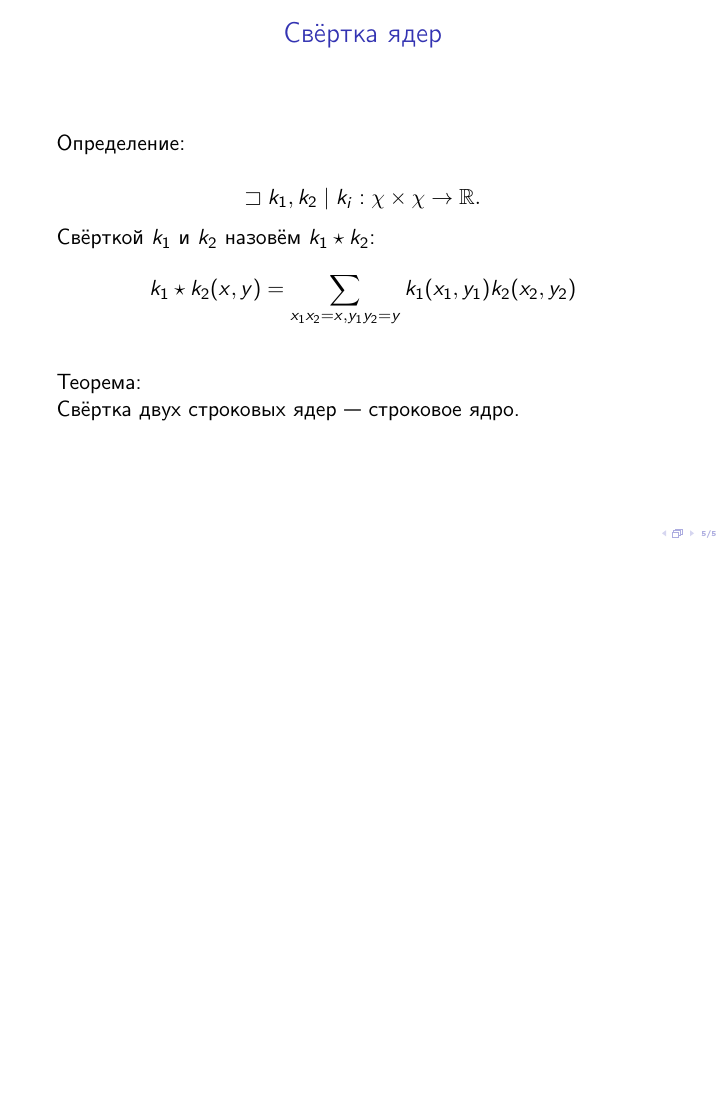
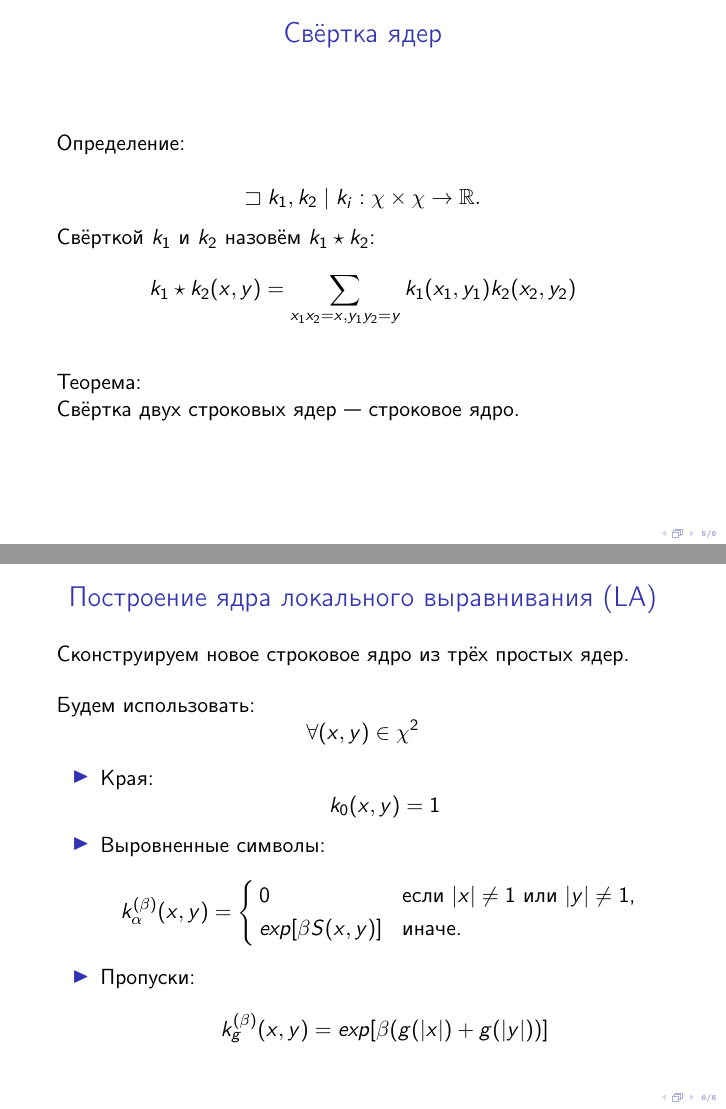
Before and after one commit to SvichkarevAnatoly/course-svm-presentation, LaTeX slides (svm.tex): page 5 of 5 before the commit and pages 5 and 6 of 6 after it, the two joined at a grey line, the shorter picture padded with empty space. Compiled offline with pdfLaTeX.

Commit message:
слайд простых ядер

```diff
--- a/svm.tex
+++ b/svm.tex
@@ -130,10 +130,42 @@ SW симметрично,\\но не всегда положительно по
 Свёртка двух строковых ядер --- строковое ядро.
 \end{frame}
 
-% \begin{frame}
-% \frametitle{Построение ядра локального выравнивания}
-% \end{frame}
-%
+\begin{frame}
+    \frametitle{Построение ядра локального выравнивания (LA)}
+    Сконструируем новое строковое ядро из трёх простых ядер.
+    \bigskip
+
+    Будем использовать:
+    \begin{equation*}
+        \forall (x, y) \in \chi^2
+    \end{equation*}
+
+    \begin{itemize}
+        \item Края:
+            \begin{equation*}
+                k_0(x, y) = 1
+            \end{equation*}
+
+        \item Выровненные символы:
+            \begin{equation*}
+                k_\alpha^{(\beta)}(x, y) = \left\{ \,
+                    \begin{IEEEeqnarraybox}[][c]{l?s}
+                        \IEEEstrut
+                        0 & если $|x| \ne 1$ или $|y| \ne 1$, \\
+                        exp[\beta S(x, y)] & иначе.
+                        \IEEEstrut
+                    \end{IEEEeqnarraybox}
+                    \right.
+                    \label{eq:example_left_right1}
+                \end{equation*}
+
+        \item Пропуски:
+            \begin{equation*}
+                k_g^{(\beta)}(x, y) = exp[\beta (g(|x|) + g(|y|))]
+            \end{equation*}
+    \end{itemize}
+\end{frame}
+
 % \begin{frame}
 % \frametitle{Ядро локального выравнивания}
 % \end{frame}
```
